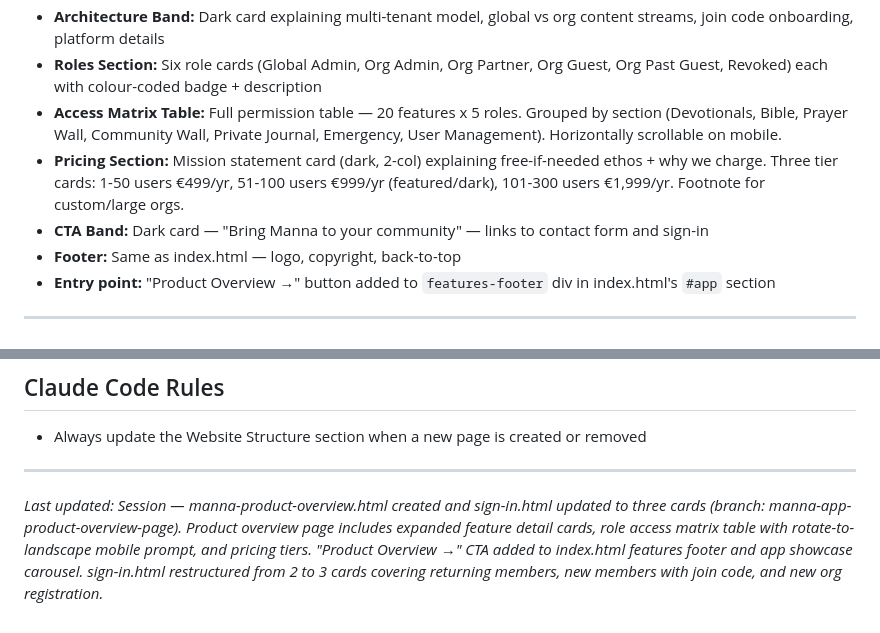
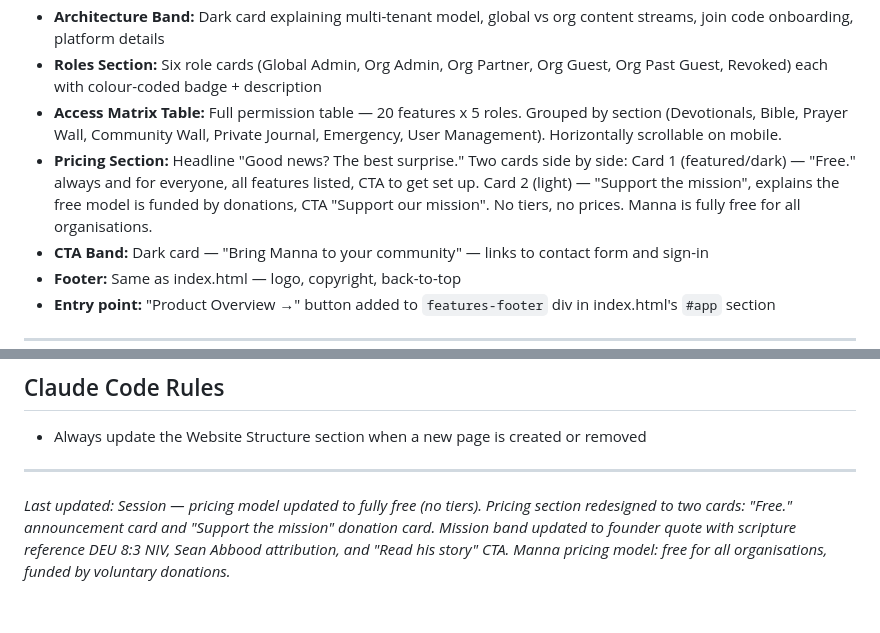
Before and after one commit to thetransformationfoundry/zanmanna, a Markdown page: zanmanna-website-claude-code-context-file.md, 2 parts joined by grey strips. Rendered like a GitHub page.

Commit message:
Update context file with pricing model and mission band changes
Co-Authored-By: Claude Sonnet 4.6 <noreply@anthropic.com>

```diff
--- a/zanmanna-website-claude-code-context-file.md
+++ b/zanmanna-website-claude-code-context-file.md
@@ -319,7 +319,7 @@ zanmanna-website/
 - **Architecture Band:** Dark card explaining multi-tenant model, global vs org content streams, join code onboarding, platform details
 - **Roles Section:** Six role cards (Global Admin, Org Admin, Org Partner, Org Guest, Org Past Guest, Revoked) each with colour-coded badge + description
 - **Access Matrix Table:** Full permission table — 20 features x 5 roles. Grouped by section (Devotionals, Bible, Prayer Wall, Community Wall, Private Journal, Emergency, User Management). Horizontally scrollable on mobile.
-- **Pricing Section:** Mission statement card (dark, 2-col) explaining free-if-needed ethos + why we charge. Three tier cards: 1-50 users €499/yr, 51-100 users €999/yr (featured/dark), 101-300 users €1,999/yr. Footnote for custom/large orgs.
+- **Pricing Section:** Headline "Good news? The best surprise." Two cards side by side: Card 1 (featured/dark) — "Free." always and for everyone, all features listed, CTA to get set up. Card 2 (light) — "Support the mission", explains the free model is funded by donations, CTA "Support our mission". No tiers, no prices. Manna is fully free for all organisations.
 - **CTA Band:** Dark card — "Bring Manna to your community" — links to contact form and sign-in
 - **Footer:** Same as index.html — logo, copyright, back-to-top
 - **Entry point:** "Product Overview →" button added to `features-footer` div in index.html's `#app` section
@@ -340,4 +340,4 @@ zanmanna-website/
 
 ---
 
-*Last updated: Session — manna-product-overview.html created and sign-in.html updated to three cards (branch: manna-app-product-overview-page). Product overview page includes expanded feature detail cards, role access matrix table with rotate-to-landscape mobile prompt, and pricing tiers. "Product Overview →" CTA added to index.html features footer and app showcase carousel. sign-in.html restructured from 2 to 3 cards covering returning members, new members with join code, and new org registration.*
+*Last updated: Session — pricing model updated to fully free (no tiers). Pricing section redesigned to two cards: "Free." announcement card and "Support the mission" donation card. Mission band updated to founder quote with scripture reference DEU 8:3 NIV, Sean Abbood attribution, and "Read his story" CTA. Manna pricing model: free for all organisations, funded by voluntary donations.*
```
